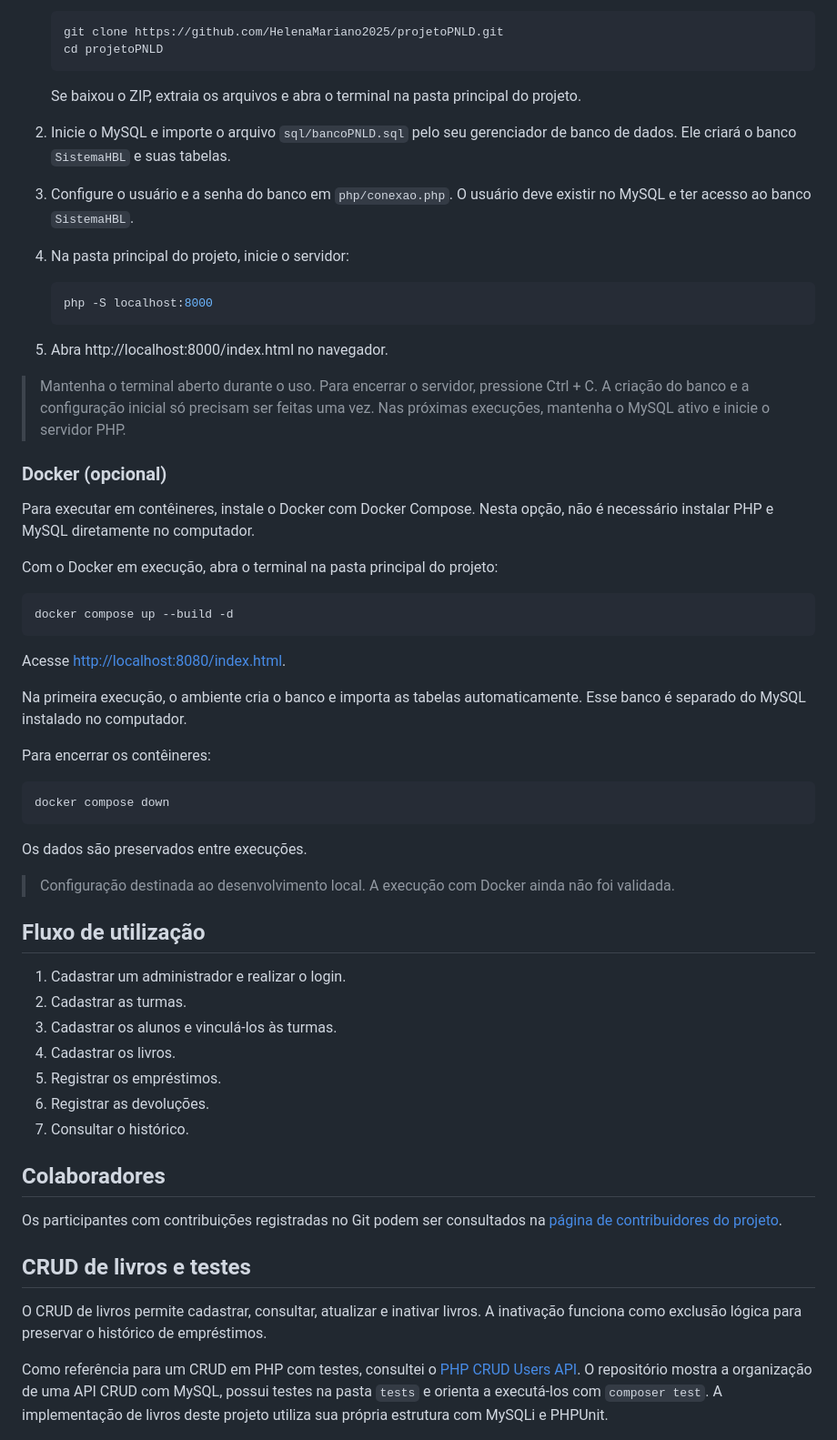
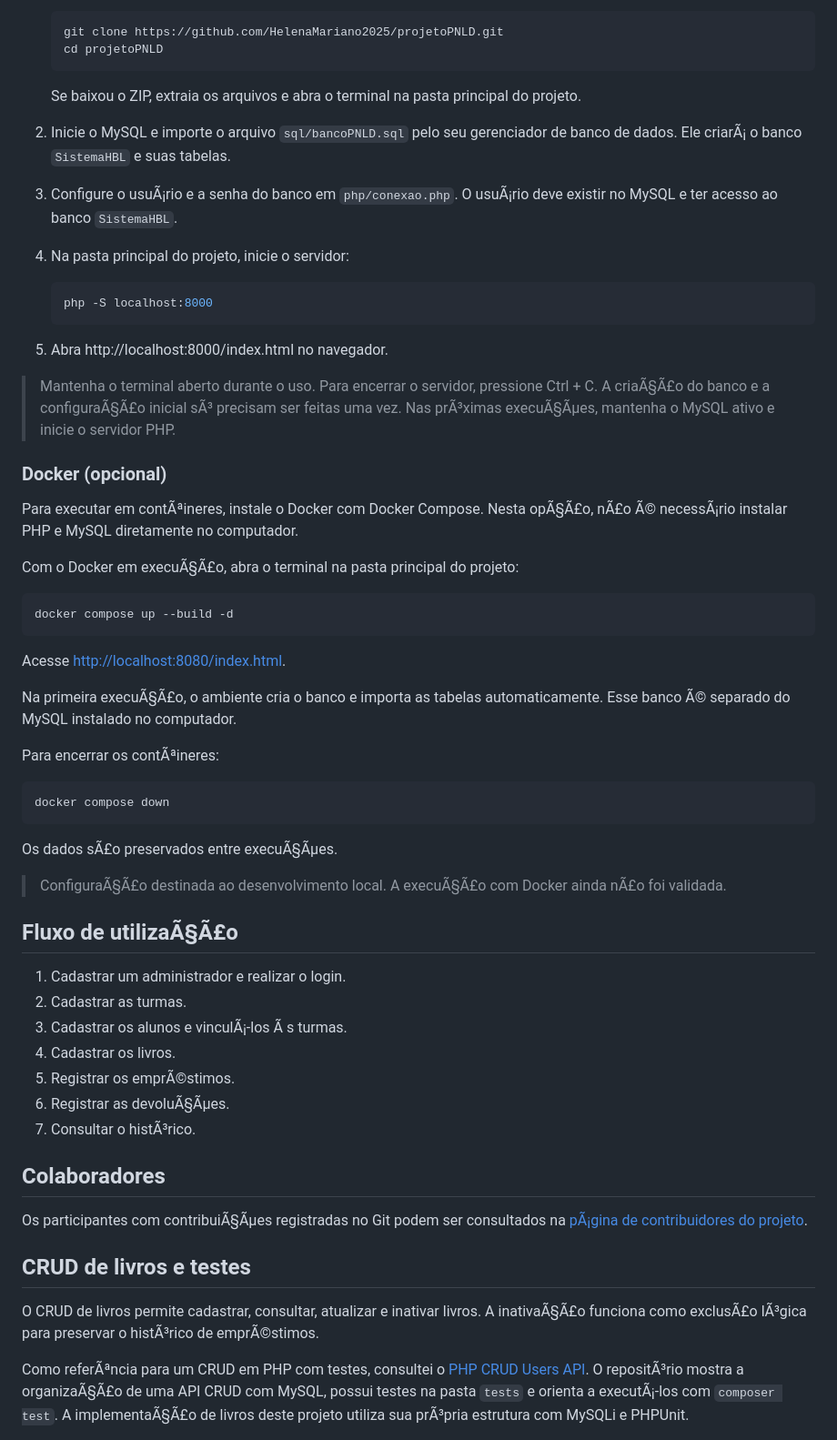
Before and after one commit to HelenaMariano2025/projetoPNLD, a Markdown page: README.md, the part around one of its changes. Shown at 91% size. Rendered like a GitHub page.

````diff
--- a/README.md
+++ b/README.md
@@ -69,9 +69,9 @@ As ferramentas devem estar instaladas e configuradas no seu sistema operacional.
 
    Se baixou o ZIP, extraia os arquivos e abra o terminal na pasta principal do projeto.
 
-2. Inicie o MySQL e importe o arquivo `sql/bancoPNLD.sql` pelo seu gerenciador de banco de dados. Ele criará o banco `SistemaHBL` e suas tabelas.
+2. Inicie o MySQL e importe o arquivo `sql/bancoPNLD.sql` pelo seu gerenciador de banco de dados. Ele criarÃ¡ o banco `SistemaHBL` e suas tabelas.
 
-3. Configure o usuário e a senha do banco em `php/conexao.php`. O usuário deve existir no MySQL e ter acesso ao banco `SistemaHBL`.
+3. Configure o usuÃ¡rio e a senha do banco em `php/conexao.php`. O usuÃ¡rio deve existir no MySQL e ter acesso ao banco `SistemaHBL`.
 
 4. Na pasta principal do projeto, inicie o servidor:
 
@@ -81,13 +81,13 @@ As ferramentas devem estar instaladas e configuradas no seu sistema operacional.
 
 5. Abra http://localhost:8000/index.html no navegador.
 
-> Mantenha o terminal aberto durante o uso. Para encerrar o servidor, pressione Ctrl + C. A criação do banco e a configuração inicial só precisam ser feitas uma vez. Nas próximas execuções, mantenha o MySQL ativo e inicie o servidor PHP.
+> Mantenha o terminal aberto durante o uso. Para encerrar o servidor, pressione Ctrl + C. A criaÃ§Ã£o do banco e a configuraÃ§Ã£o inicial sÃ³ precisam ser feitas uma vez. Nas prÃ³ximas execuÃ§Ãµes, mantenha o MySQL ativo e inicie o servidor PHP.
 
 ### Docker (opcional)
 
-Para executar em contêineres, instale o Docker com Docker Compose. Nesta opção, não é necessário instalar PHP e MySQL diretamente no computador.
+Para executar em contÃªineres, instale o Docker com Docker Compose. Nesta opÃ§Ã£o, nÃ£o Ã© necessÃ¡rio instalar PHP e MySQL diretamente no computador.
 
-Com o Docker em execução, abra o terminal na pasta principal do projeto:
+Com o Docker em execuÃ§Ã£o, abra o terminal na pasta principal do projeto:
 
 ```bash
 docker compose up --build -d
@@ -95,35 +95,35 @@ docker compose up --build -d
 
 Acesse [http://localhost:8080/index.html](http://localhost:8080/index.html).
 
-Na primeira execução, o ambiente cria o banco e importa as tabelas automaticamente. Esse banco é separado do MySQL instalado no computador.
+Na primeira execuÃ§Ã£o, o ambiente cria o banco e importa as tabelas automaticamente. Esse banco Ã© separado do MySQL instalado no computador.
 
-Para encerrar os contêineres:
+Para encerrar os contÃªineres:
 
 ```bash
 docker compose down
 ```
 
-Os dados são preservados entre execuções.
+Os dados sÃ£o preservados entre execuÃ§Ãµes.
 
-> Configuração destinada ao desenvolvimento local. A execução com Docker ainda não foi validada.
+> ConfiguraÃ§Ã£o destinada ao desenvolvimento local. A execuÃ§Ã£o com Docker ainda nÃ£o foi validada.
 
-## Fluxo de utilização
+## Fluxo de utilizaÃ§Ã£o
 
 1. Cadastrar um administrador e realizar o login.
 2. Cadastrar as turmas.
-3. Cadastrar os alunos e vinculá-los às turmas.
+3. Cadastrar os alunos e vinculÃ¡-los Ã s turmas.
 4. Cadastrar os livros.
-5. Registrar os empréstimos.
-6. Registrar as devoluções.
-7. Consultar o histórico.
+5. Registrar os emprÃ©stimos.
+6. Registrar as devoluÃ§Ãµes.
+7. Consultar o histÃ³rico.
 
 ## Colaboradores
 
-Os participantes com contribuições registradas no Git podem ser consultados na [página de contribuidores do projeto](https://github.com/HelenaMariano2025/projetoPNLD/graphs/contributors).
+Os participantes com contribuiÃ§Ãµes registradas no Git podem ser consultados na [pÃ¡gina de contribuidores do projeto](https://github.com/HelenaMariano2025/projetoPNLD/graphs/contributors).
 
 ## CRUD de livros e testes
 
-O CRUD de livros permite cadastrar, consultar, atualizar e inativar livros. A inativação funciona como exclusão lógica para preservar o histórico de empréstimos.
+O CRUD de livros permite cadastrar, consultar, atualizar e inativar livros. A inativaÃ§Ã£o funciona como exclusÃ£o lÃ³gica para preservar o histÃ³rico de emprÃ©stimos.
 
-Como referência para um CRUD em PHP com testes, consultei o [PHP CRUD Users API](https://github.com/jonsanchezr/php-crud-users-api). O repositório mostra a organização de uma API CRUD com MySQL, possui testes na pasta `tests` e orienta a executá-los com `composer test`. A implementação de livros deste projeto utiliza sua própria estrutura com MySQLi e PHPUnit.
+Como referÃªncia para um CRUD em PHP com testes, consultei o [PHP CRUD Users API](https://github.com/jonsanchezr/php-crud-users-api). O repositÃ³rio mostra a organizaÃ§Ã£o de uma API CRUD com MySQL, possui testes na pasta `tests` e orienta a executÃ¡-los com `composer test`. A implementaÃ§Ã£o de livros deste projeto utiliza sua prÃ³pria estrutura com MySQLi e PHPUnit.
 
````
Also changed, not shown: other parts of README.md (+40 -25 lines).
